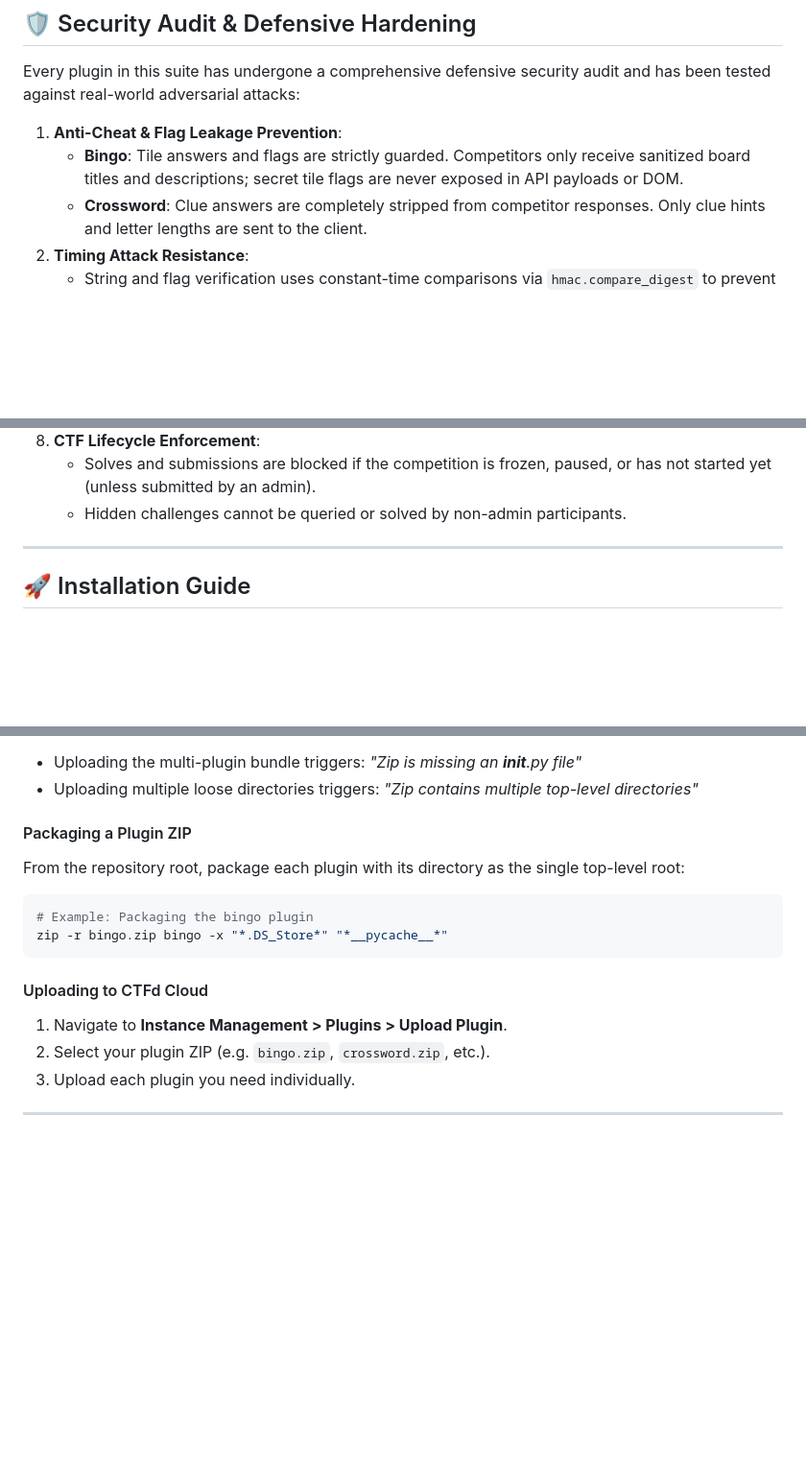
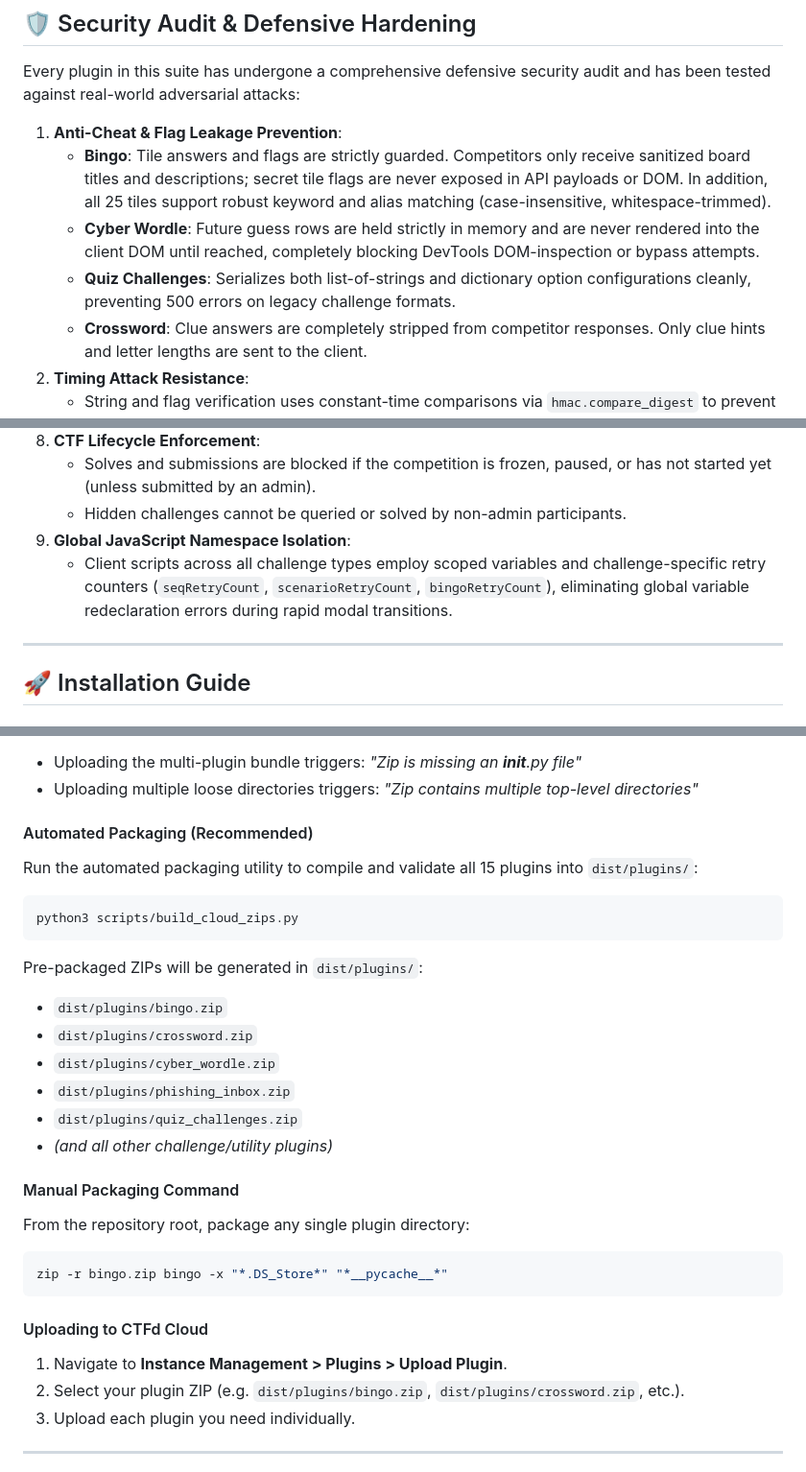
Before and after one commit to thecybermafia/ctfd-plugins, a Markdown page: README.md, 3 parts joined by grey strips. Shown at 96% size. GitHub-like rendering; blank space fills up the shorter version.

Commit message:
docs: document challenge hardening, global namespace isolation, and automated cloud packaging

````diff
--- a/README.md
+++ b/README.md
@@ -35,7 +35,9 @@ A production-ready collection of game-changing challenge types and operational i
 Every plugin in this suite has undergone a comprehensive defensive security audit and has been tested against real-world adversarial attacks:
 
 1. **Anti-Cheat & Flag Leakage Prevention**:
-   - **Bingo**: Tile answers and flags are strictly guarded. Competitors only receive sanitized board titles and descriptions; secret tile flags are never exposed in API payloads or DOM.
+   - **Bingo**: Tile answers and flags are strictly guarded. Competitors only receive sanitized board titles and descriptions; secret tile flags are never exposed in API payloads or DOM. In addition, all 25 tiles support robust keyword and alias matching (case-insensitive, whitespace-trimmed).
+   - **Cyber Wordle**: Future guess rows are held strictly in memory and are never rendered into the client DOM until reached, completely blocking DevTools DOM-inspection or bypass attempts.
+   - **Quiz Challenges**: Serializes both list-of-strings and dictionary option configurations cleanly, preventing 500 errors on legacy challenge formats.
    - **Crossword**: Clue answers are completely stripped from competitor responses. Only clue hints and letter lengths are sent to the client.
 2. **Timing Attack Resistance**:
    - String and flag verification uses constant-time comparisons via `hmac.compare_digest` to prevent side-channel timing attacks.
@@ -63,6 +65,8 @@ Every plugin in this suite has undergone a comprehensive defensive security audi
 8. **CTF Lifecycle Enforcement**:
    - Solves and submissions are blocked if the competition is frozen, paused, or has not started yet (unless submitted by an admin).
    - Hidden challenges cannot be queried or solved by non-admin participants.
+9. **Global JavaScript Namespace Isolation**:
+   - Client scripts across all challenge types employ scoped variables and challenge-specific retry counters (`seqRetryCount`, `scenarioRetryCount`, `bingoRetryCount`), eliminating global variable redeclaration errors during rapid modal transitions.
 
 ---
 
@@ -90,16 +94,28 @@ The archive must contain **exactly one top-level directory** matching the plugin
 - Uploading the multi-plugin bundle triggers: *"Zip is missing an __init__.py file"*
 - Uploading multiple loose directories triggers: *"Zip contains multiple top-level directories"*
 
-#### Packaging a Plugin ZIP
-From the repository root, package each plugin with its directory as the single top-level root:
+#### Automated Packaging (Recommended)
+Run the automated packaging utility to compile and validate all 15 plugins into `dist/plugins/`:
 ```bash
-# Example: Packaging the bingo plugin
+python3 scripts/build_cloud_zips.py
+```
+Pre-packaged ZIPs will be generated in `dist/plugins/`:
+- `dist/plugins/bingo.zip`
+- `dist/plugins/crossword.zip`
+- `dist/plugins/cyber_wordle.zip`
+- `dist/plugins/phishing_inbox.zip`
+- `dist/plugins/quiz_challenges.zip`
+- *(and all other challenge/utility plugins)*
+
+#### Manual Packaging Command
+From the repository root, package any single plugin directory:
+```bash
 zip -r bingo.zip bingo -x "*.DS_Store*" "*__pycache__*"
 ```
 
 #### Uploading to CTFd Cloud
 1. Navigate to **Instance Management > Plugins > Upload Plugin**.
-2. Select your plugin ZIP (e.g. `bingo.zip`, `crossword.zip`, etc.).
+2. Select your plugin ZIP (e.g. `dist/plugins/bingo.zip`, `dist/plugins/crossword.zip`, etc.).
 3. Upload each plugin you need individually.
 
 
````
